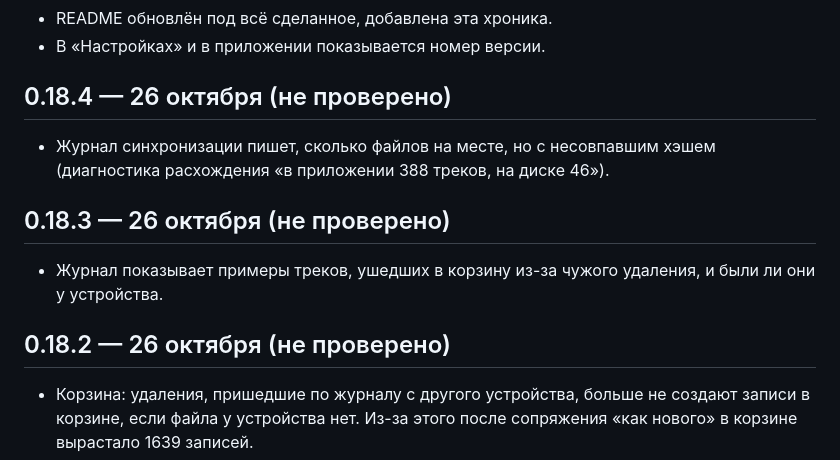
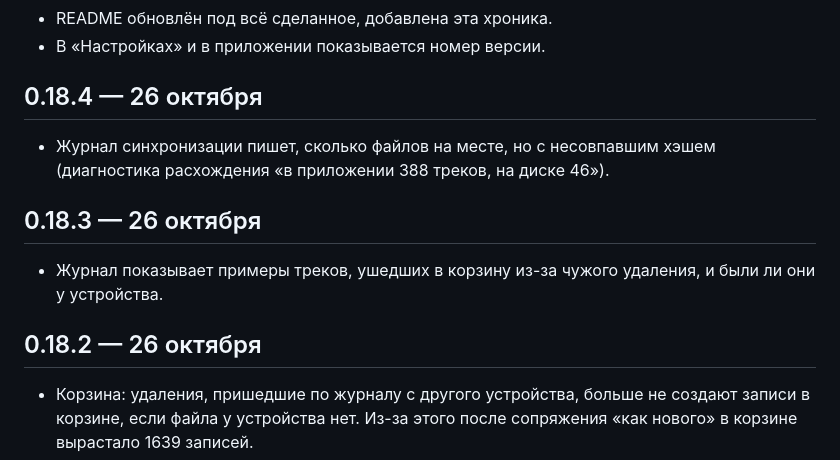
Before and after one commit to SpiceLNR/Hydra-music, a Markdown page: CHANGELOG.md, the part around the change. Rendered like a GitHub page.

```diff
--- a/CHANGELOG.md
+++ b/CHANGELOG.md
@@ -27,13 +27,13 @@
 - README обновлён под всё сделанное, добавлена эта хроника.
 - В «Настройках» и в приложении показывается номер версии.
 
-## 0.18.4 — 26 октября (не проверено)
+## 0.18.4 — 26 октября
 - Журнал синхронизации пишет, сколько файлов на месте, но с несовпавшим хэшем (диагностика расхождения «в приложении 388 треков, на диске 46»).
 
-## 0.18.3 — 26 октября (не проверено)
+## 0.18.3 — 26 октября
 - Журнал показывает примеры треков, ушедших в корзину из-за чужого удаления, и были ли они у устройства.
 
-## 0.18.2 — 26 октября (не проверено)
+## 0.18.2 — 26 октября
 - Корзина: удаления, пришедшие по журналу с другого устройства, больше не создают записи в корзине, если файла у устройства нет. Из-за этого после сопряжения «как нового» в корзине вырастало 1639 записей.
 - Добавлен тест на этот случай.
 
```
